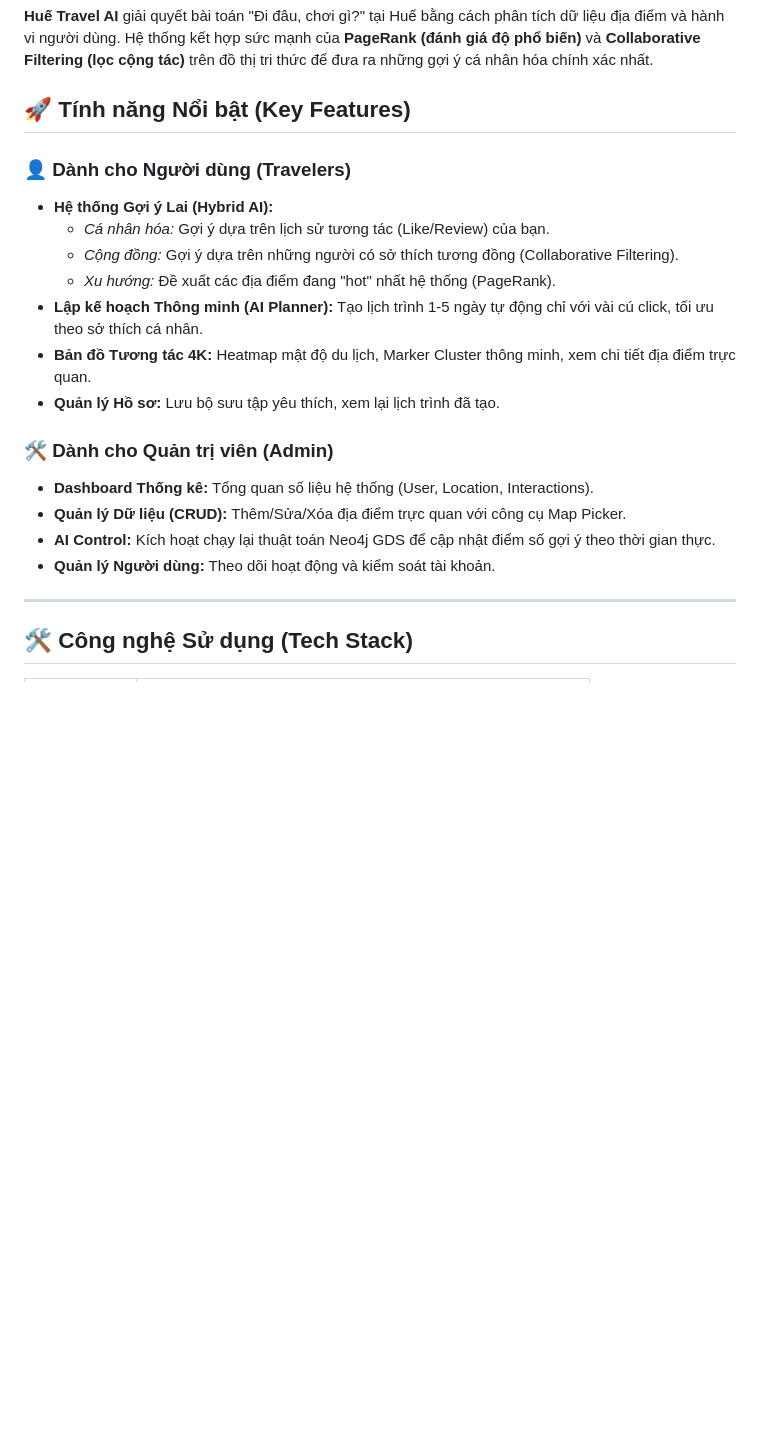
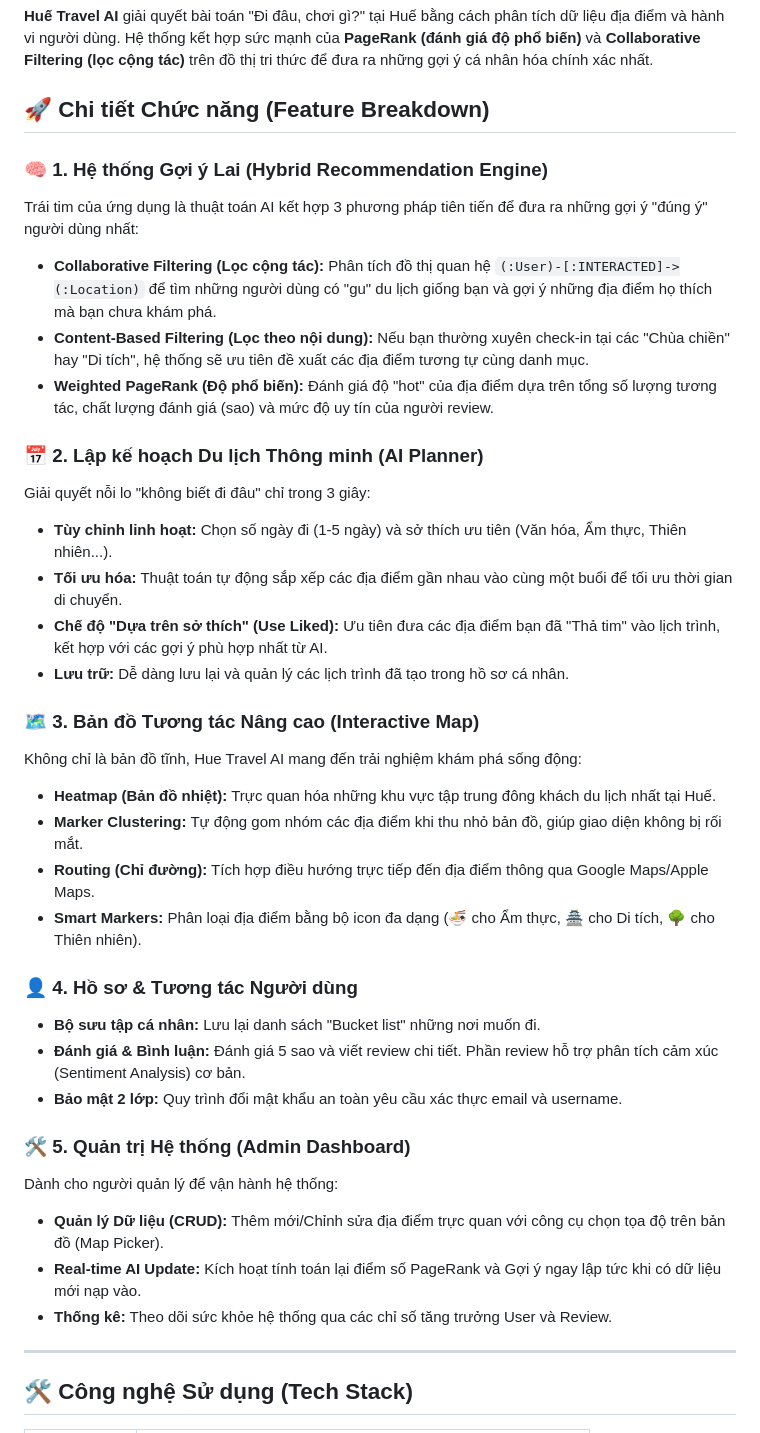
Before and after one commit to chaudan0304/ban-do-du-lich-Hue, a Markdown page: README.md, the part around the change. Rendered like a GitHub page; blank space fills up the shorter version.

Commit message:
Docs: Update README with detailed feature breakdown

```diff
--- a/README.md
+++ b/README.md
@@ -16,24 +16,47 @@
 
 **Huế Travel AI** giải quyết bài toán "Đi đâu, chơi gì?" tại Huế bằng cách phân tích dữ liệu địa điểm và hành vi người dùng. Hệ thống kết hợp sức mạnh của **PageRank (đánh giá độ phổ biến)** và **Collaborative Filtering (lọc cộng tác)** trên đồ thị tri thức để đưa ra những gợi ý cá nhân hóa chính xác nhất.
 
-## 🚀 Tính năng Nổi bật (Key Features)
+## 🚀 Chi tiết Chức năng (Feature Breakdown)
 
-### 👤 Dành cho Người dùng (Travelers)
+### 🧠 1. Hệ thống Gợi ý Lai (Hybrid Recommendation Engine)
 
-- **Hệ thống Gợi ý Lai (Hybrid AI):**
-  - _Cá nhân hóa:_ Gợi ý dựa trên lịch sử tương tác (Like/Review) của bạn.
-  - _Cộng đồng:_ Gợi ý dựa trên những người có sở thích tương đồng (Collaborative Filtering).
-  - _Xu hướng:_ Đề xuất các địa điểm đang "hot" nhất hệ thống (PageRank).
-- **Lập kế hoạch Thông minh (AI Planner):** Tạo lịch trình 1-5 ngày tự động chỉ với vài cú click, tối ưu theo sở thích cá nhân.
-- **Bản đồ Tương tác 4K:** Heatmap mật độ du lịch, Marker Cluster thông minh, xem chi tiết địa điểm trực quan.
-- **Quản lý Hồ sơ:** Lưu bộ sưu tập yêu thích, xem lại lịch trình đã tạo.
+Trái tim của ứng dụng là thuật toán AI kết hợp 3 phương pháp tiên tiến để đưa ra những gợi ý "đúng ý" người dùng nhất:
 
-### 🛠️ Dành cho Quản trị viên (Admin)
+- **Collaborative Filtering (Lọc cộng tác):** Phân tích đồ thị quan hệ `(:User)-[:INTERACTED]->(:Location)` để tìm những người dùng có "gu" du lịch giống bạn và gợi ý những địa điểm họ thích mà bạn chưa khám phá.
+- **Content-Based Filtering (Lọc theo nội dung):** Nếu bạn thường xuyên check-in tại các "Chùa chiền" hay "Di tích", hệ thống sẽ ưu tiên đề xuất các địa điểm tương tự cùng danh mục.
+- **Weighted PageRank (Độ phổ biến):** Đánh giá độ "hot" của địa điểm dựa trên tổng số lượng tương tác, chất lượng đánh giá (sao) và mức độ uy tín của người review.
 
-- **Dashboard Thống kê:** Tổng quan số liệu hệ thống (User, Location, Interactions).
-- **Quản lý Dữ liệu (CRUD):** Thêm/Sửa/Xóa địa điểm trực quan với công cụ Map Picker.
-- **AI Control:** Kích hoạt chạy lại thuật toán Neo4j GDS để cập nhật điểm số gợi ý theo thời gian thực.
-- **Quản lý Người dùng:** Theo dõi hoạt động và kiểm soát tài khoản.
+### 📅 2. Lập kế hoạch Du lịch Thông minh (AI Planner)
+
+Giải quyết nỗi lo "không biết đi đâu" chỉ trong 3 giây:
+
+- **Tùy chỉnh linh hoạt:** Chọn số ngày đi (1-5 ngày) và sở thích ưu tiên (Văn hóa, Ẩm thực, Thiên nhiên...).
+- **Tối ưu hóa:** Thuật toán tự động sắp xếp các địa điểm gần nhau vào cùng một buổi để tối ưu thời gian di chuyển.
+- **Chế độ "Dựa trên sở thích" (Use Liked):** Ưu tiên đưa các địa điểm bạn đã "Thả tim" vào lịch trình, kết hợp với các gợi ý phù hợp nhất từ AI.
+- **Lưu trữ:** Dễ dàng lưu lại và quản lý các lịch trình đã tạo trong hồ sơ cá nhân.
+
+### 🗺️ 3. Bản đồ Tương tác Nâng cao (Interactive Map)
+
+Không chỉ là bản đồ tĩnh, Hue Travel AI mang đến trải nghiệm khám phá sống động:
+
+- **Heatmap (Bản đồ nhiệt):** Trực quan hóa những khu vực tập trung đông khách du lịch nhất tại Huế.
+- **Marker Clustering:** Tự động gom nhóm các địa điểm khi thu nhỏ bản đồ, giúp giao diện không bị rối mắt.
+- **Routing (Chỉ đường):** Tích hợp điều hướng trực tiếp đến địa điểm thông qua Google Maps/Apple Maps.
+- **Smart Markers:** Phân loại địa điểm bằng bộ icon đa dạng (🍜 cho Ẩm thực, 🏯 cho Di tích, 🌳 cho Thiên nhiên).
+
+### 👤 4. Hồ sơ & Tương tác Người dùng
+
+- **Bộ sưu tập cá nhân:** Lưu lại danh sách "Bucket list" những nơi muốn đi.
+- **Đánh giá & Bình luận:** Đánh giá 5 sao và viết review chi tiết. Phần review hỗ trợ phân tích cảm xúc (Sentiment Analysis) cơ bản.
+- **Bảo mật 2 lớp:** Quy trình đổi mật khẩu an toàn yêu cầu xác thực email và username.
+
+### 🛠️ 5. Quản trị Hệ thống (Admin Dashboard)
+
+Dành cho người quản lý để vận hành hệ thống:
+
+- **Quản lý Dữ liệu (CRUD):** Thêm mới/Chỉnh sửa địa điểm trực quan với công cụ chọn tọa độ trên bản đồ (Map Picker).
+- **Real-time AI Update:** Kích hoạt tính toán lại điểm số PageRank và Gợi ý ngay lập tức khi có dữ liệu mới nạp vào.
+- **Thống kê:** Theo dõi sức khỏe hệ thống qua các chỉ số tăng trưởng User và Review.
 
 ---
 
```
